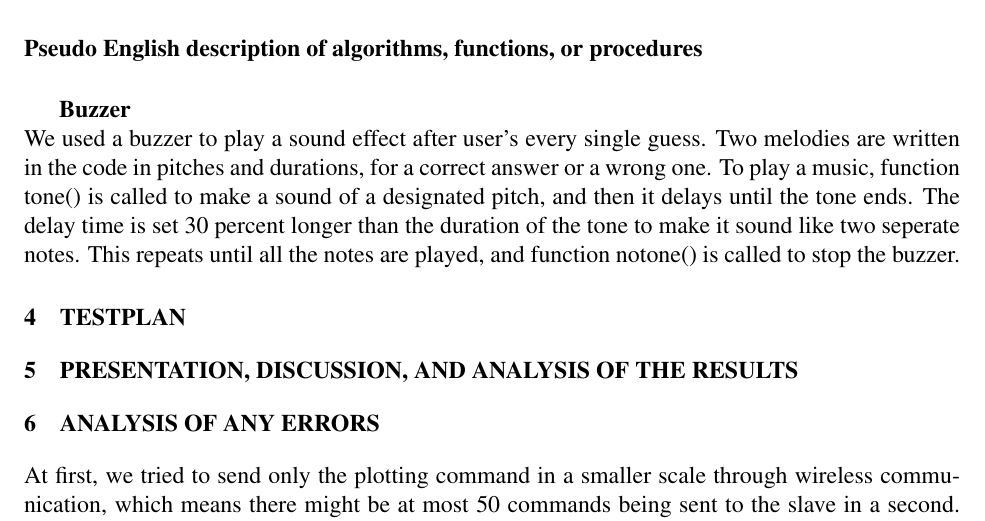
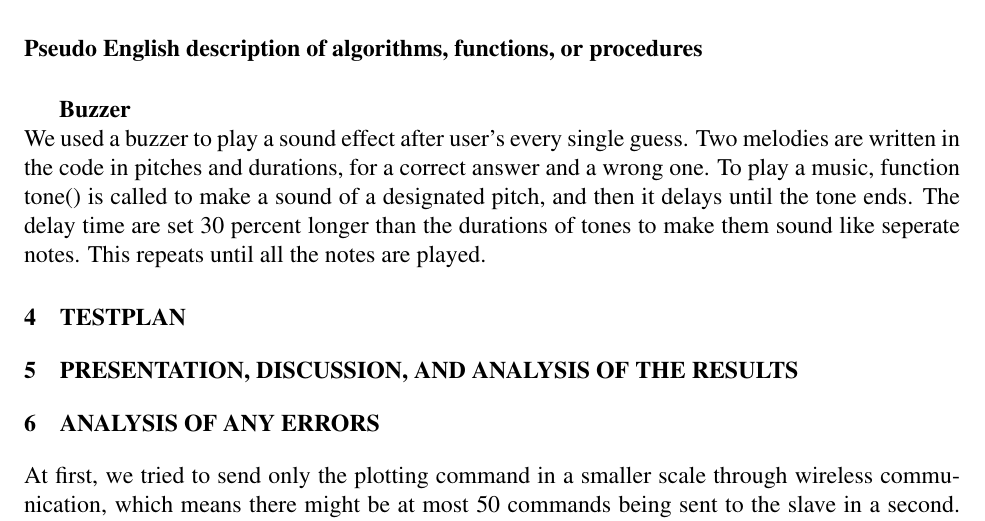
Before and after one commit to m3m3m3m/EE299lab3, a LaTeX document (document/document.tex, which reads document/labdisc.tex): part of page 4 of 5, cut so that both start at the same text. Compiled offline with pdfLaTeX.

Commit message:
remove some grammar errors from buzzer

```diff
--- a/document/labdisc.tex
+++ b/document/labdisc.tex
@@ -25,4 +25,4 @@ Depending on the command it receives from the serial port and the tilt button, i
 
 \subparagraph{Buzzer}
 \hfill \newline
-We used a buzzer to play a sound effect after user's every single guess. Two melodies are written in the code in pitches and durations, for a correct answer or a wrong one. To play a music, function tone() is called to make a sound of a designated pitch, and then it delays until the tone ends. The delay time is set 30 percent longer than the duration of the tone to make it sound like two seperate notes. This repeats until all the notes are played, and function notone() is called to stop the buzzer.
+We used a buzzer to play a sound effect after user's every single guess. Two melodies are written in the code in pitches and durations, for a correct answer and a wrong one. To play a music, function tone() is called to make a sound of a designated pitch, and then it delays until the tone ends. The delay time are set 30 percent longer than the durations of tones to make them sound like seperate notes. This repeats until all the notes are played.
```
